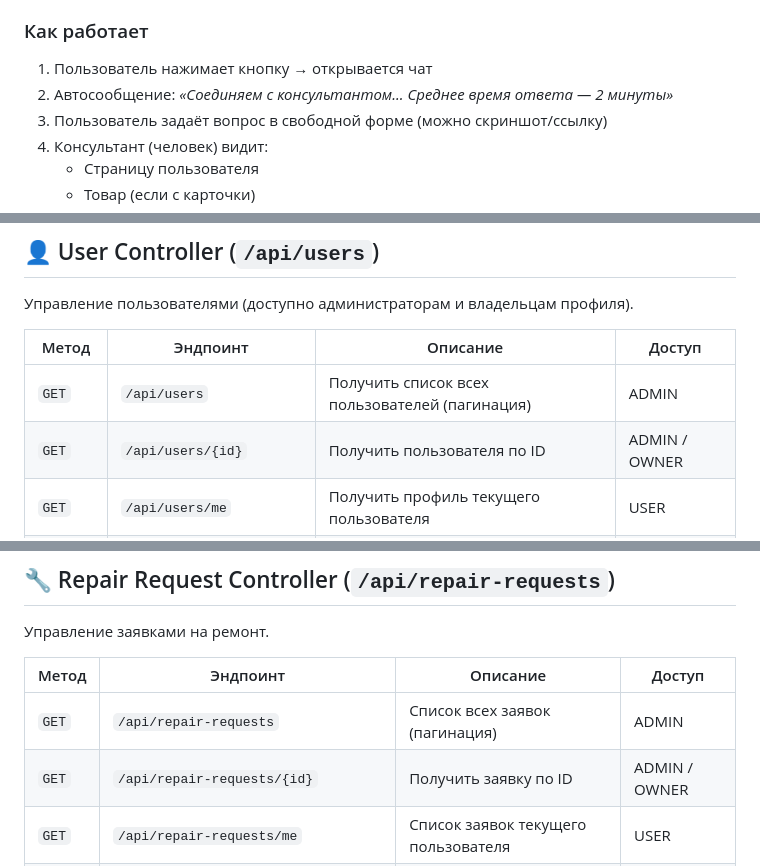
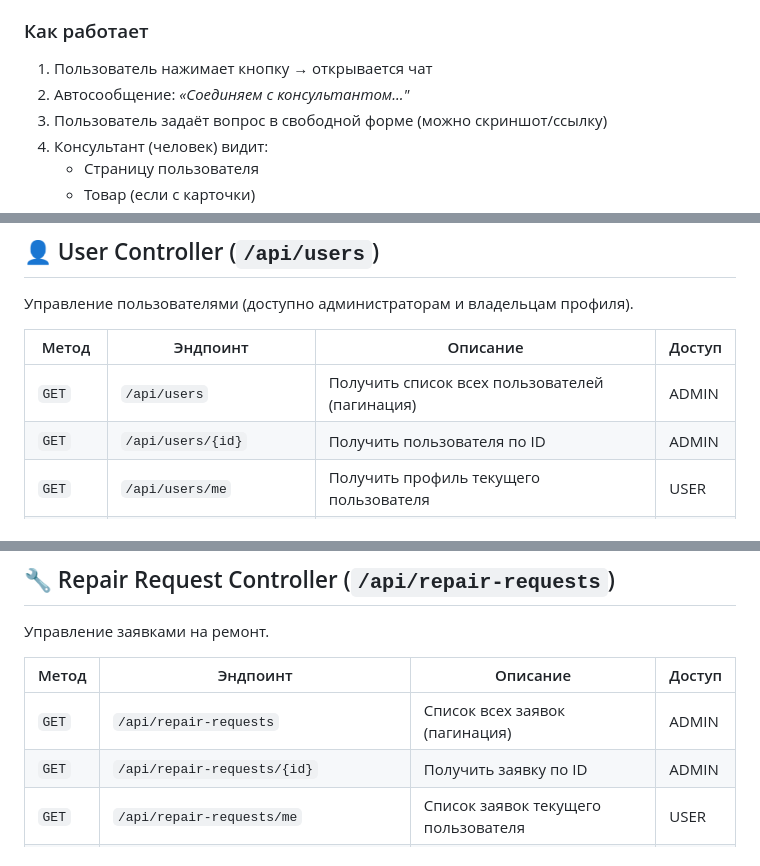
Before and after one commit to dinya1234/tyzhprogramist, a Markdown page: README.md, 3 parts joined by grey strips. GitHub-like rendering.

```diff
--- a/README.md
+++ b/README.md
@@ -125,7 +125,7 @@
 
 ### Как работает
 1. Пользователь нажимает кнопку → открывается чат
-2. Автосообщение: *«Соединяем с консультантом... Среднее время ответа — 2 минуты»*
+2. Автосообщение: *«Соединяем с консультантом..."*
 3. Пользователь задаёт вопрос в свободной форме (можно скриншот/ссылку)
 4. Консультант (человек) видит:
    - Страницу пользователя
@@ -382,7 +382,7 @@ ChatSession 1───* ChatMessage
 | Метод | Эндпоинт | Описание | Доступ |
 |-------|----------|----------|--------|
 | `GET` | `/api/users` | Получить список всех пользователей (пагинация) | ADMIN |
-| `GET` | `/api/users/{id}` | Получить пользователя по ID | ADMIN / OWNER |
+| `GET` | `/api/users/{id}` | Получить пользователя по ID | ADMIN |
 | `GET` | `/api/users/me` | Получить профиль текущего пользователя | USER |
 | `GET` | `/api/users/search` | Поиск пользователей по имени/email | ADMIN |
 | `GET` | `/api/users/statistics` | Статистика по пользователям (всего, новых и т.д.) | ADMIN |
@@ -431,7 +431,7 @@ ChatSession 1───* ChatMessage
 | Метод | Эндпоинт | Описание | Доступ |
 |-------|----------|----------|--------|
 | `GET` | `/api/repair-requests` | Список всех заявок (пагинация) | ADMIN |
-| `GET` | `/api/repair-requests/{id}` | Получить заявку по ID | ADMIN / OWNER |
+| `GET` | `/api/repair-requests/{id}` | Получить заявку по ID | ADMIN |
 | `GET` | `/api/repair-requests/me` | Список заявок текущего пользователя | USER |
 | `GET` | `/api/repair-requests/me/{id}` | Получить свою заявку по ID | USER |
 | `GET` | `/api/repair-requests/status/{status}` | Фильтр заявок по статусу | ADMIN |
```
Also changed, not shown: other parts of README.md (+1 -1 lines).
